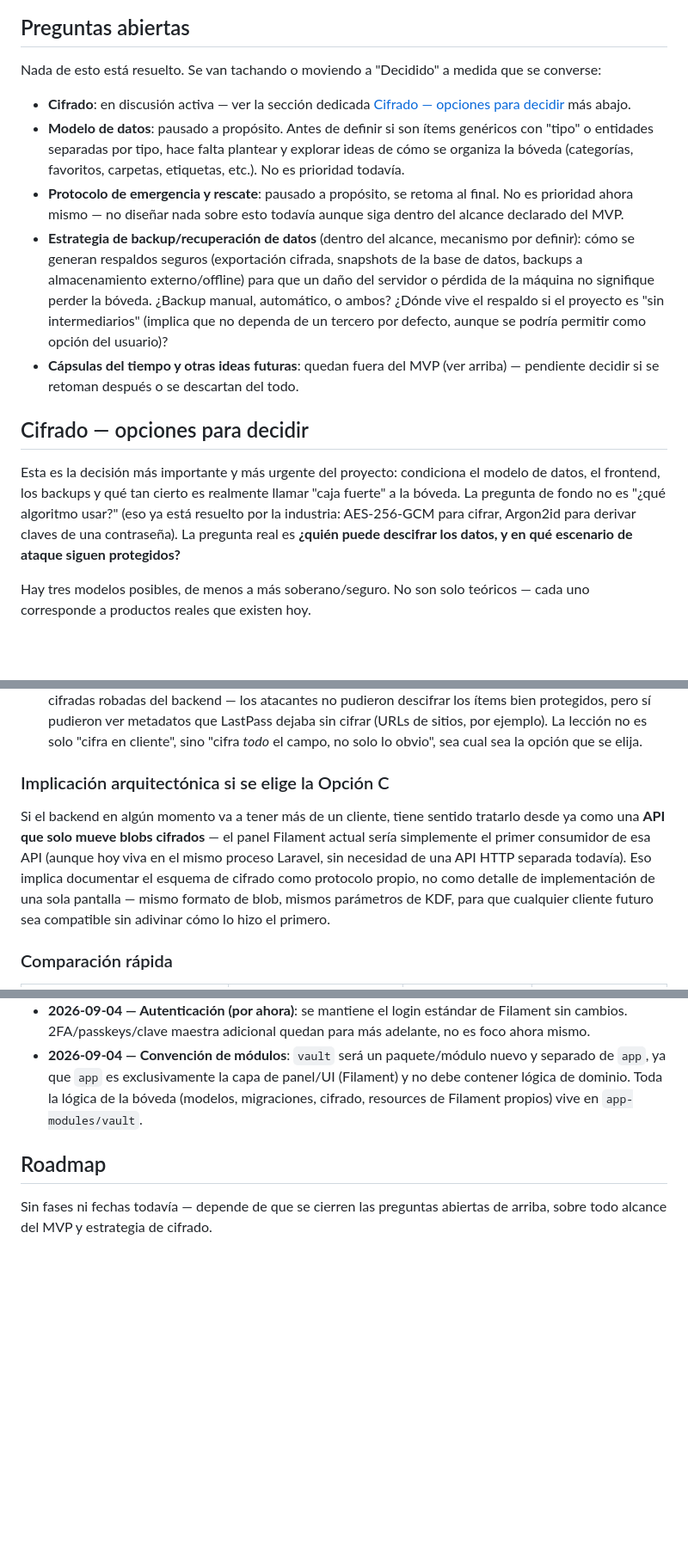
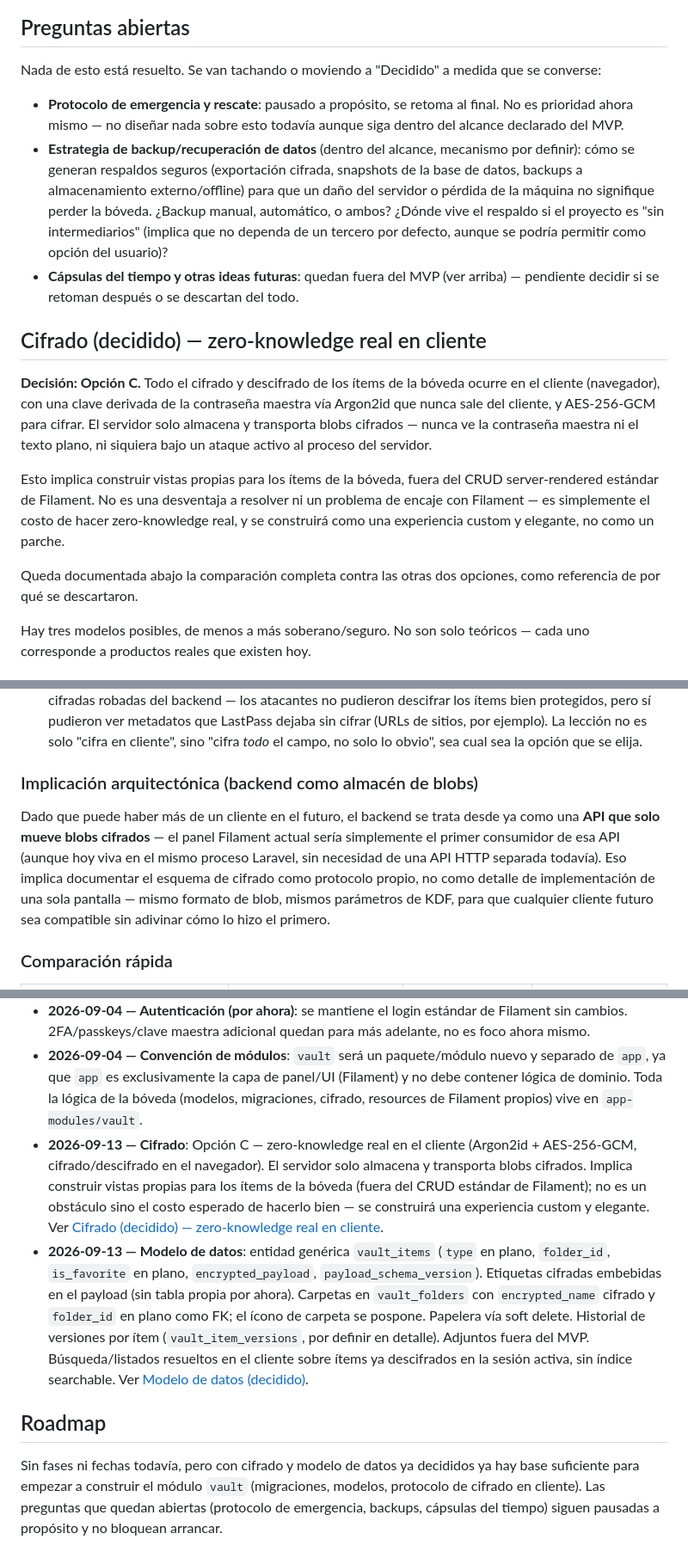
Before and after one commit to xenthrall/cafe-del-tiempo, a Markdown page: docs/vision.md, 3 parts joined by grey strips. Shown at 86% size. Rendered like a GitHub page; blank space fills up the shorter version.

```diff
--- a/docs/vision.md
+++ b/docs/vision.md
@@ -23,15 +23,17 @@ Café del Tiempo es la idea de una bóveda digital privada, auto-alojada, para p
 
 Nada de esto está resuelto. Se van tachando o moviendo a "Decidido" a medida que se converse:
 
-- **Cifrado**: en discusión activa — ver la sección dedicada [Cifrado — opciones para decidir](#cifrado--opciones-para-decidir) más abajo.
-- **Modelo de datos**: pausado a propósito. Antes de definir si son ítems genéricos con "tipo" o entidades separadas por tipo, hace falta plantear y explorar ideas de cómo se organiza la bóveda (categorías, favoritos, carpetas, etiquetas, etc.). No es prioridad todavía.
 - **Protocolo de emergencia y rescate**: pausado a propósito, se retoma al final. No es prioridad ahora mismo — no diseñar nada sobre esto todavía aunque siga dentro del alcance declarado del MVP.
 - **Estrategia de backup/recuperación de datos** (dentro del alcance, mecanismo por definir): cómo se generan respaldos seguros (exportación cifrada, snapshots de la base de datos, backups a almacenamiento externo/offline) para que un daño del servidor o pérdida de la máquina no signifique perder la bóveda. ¿Backup manual, automático, o ambos? ¿Dónde vive el respaldo si el proyecto es "sin intermediarios" (implica que no dependa de un tercero por defecto, aunque se podría permitir como opción del usuario)?
 - **Cápsulas del tiempo y otras ideas futuras**: quedan fuera del MVP (ver arriba) — pendiente decidir si se retoman después o se descartan del todo.
 
-## Cifrado — opciones para decidir
+## Cifrado (decidido) — zero-knowledge real en cliente
 
-Esta es la decisión más importante y más urgente del proyecto: condiciona el modelo de datos, el frontend, los backups y qué tan cierto es realmente llamar "caja fuerte" a la bóveda. La pregunta de fondo no es "¿qué algoritmo usar?" (eso ya está resuelto por la industria: AES-256-GCM para cifrar, Argon2id para derivar claves de una contraseña). La pregunta real es **¿quién puede descifrar los datos, y en qué escenario de ataque siguen protegidos?**
+**Decisión: Opción C.** Todo el cifrado y descifrado de los ítems de la bóveda ocurre en el cliente (navegador), con una clave derivada de la contraseña maestra vía Argon2id que nunca sale del cliente, y AES-256-GCM para cifrar. El servidor solo almacena y transporta blobs cifrados — nunca ve la contraseña maestra ni el texto plano, ni siquiera bajo un ataque activo al proceso del servidor.
+
+Esto implica construir vistas propias para los ítems de la bóveda, fuera del CRUD server-rendered estándar de Filament. No es una desventaja a resolver ni un problema de encaje con Filament — es simplemente el costo de hacer zero-knowledge real, y se construirá como una experiencia custom y elegante, no como un parche.
+
+Queda documentada abajo la comparación completa contra las otras dos opciones, como referencia de por qué se descartaron.
 
 Hay tres modelos posibles, de menos a más soberano/seguro. No son solo teóricos — cada uno corresponde a productos reales que existen hoy.
 
@@ -67,9 +69,9 @@ Todo el cifrado y descifrado ocurre en el navegador (WebCrypto o una librería c
 - **Desventajas**: exige construir vistas propias (fuera del CRUD server-rendered estándar) para los ítems de la bóveda, sea en Filament hoy o en cualquier otro cliente después — es un costo inherente a hacer zero-knowledge de verdad, no un problema específico de Filament. También complica el reseteo de contraseña maestra: si la pierdes sin una clave de recuperación guardada aparte, los datos son irrecuperables por diseño (esto conecta directo con la futura decisión de protocolo de emergencia, que dejamos pausada). Es notablemente más trabajo de implementación, y ese esquema de cifrado debe quedar bien documentado como un "protocolo" versionado (parámetros exactos de Argon2id, formato del blob cifrado, etc.) para que cualquier cliente futuro lo implemente igual — no puede quedar como lógica ad-hoc atada a un solo frontend.
 - **Nivel de seguridad real hoy**: es el techo actual de lo que existe en la industria para este tipo de producto. Argon2id + AES-256-GCM en cliente es exactamente lo que usan los líderes del sector en 2025-2026. Caso real que ilustra por qué importa: la brecha de LastPass de 2022 expuso bóvedas cifradas robadas del backend — los atacantes no pudieron descifrar los ítems bien protegidos, pero sí pudieron ver metadatos que LastPass dejaba sin cifrar (URLs de sitios, por ejemplo). La lección no es solo "cifra en cliente", sino "cifra *todo* el campo, no solo lo obvio", sea cual sea la opción que se elija.
 
-### Implicación arquitectónica si se elige la Opción C
+### Implicación arquitectónica (backend como almacén de blobs)
 
-Si el backend en algún momento va a tener más de un cliente, tiene sentido tratarlo desde ya como una **API que solo mueve blobs cifrados** — el panel Filament actual sería simplemente el primer consumidor de esa API (aunque hoy viva en el mismo proceso Laravel, sin necesidad de una API HTTP separada todavía). Eso implica documentar el esquema de cifrado como protocolo propio, no como detalle de implementación de una sola pantalla — mismo formato de blob, mismos parámetros de KDF, para que cualquier cliente futuro sea compatible sin adivinar cómo lo hizo el primero.
+Dado que puede haber más de un cliente en el futuro, el backend se trata desde ya como una **API que solo mueve blobs cifrados** — el panel Filament actual sería simplemente el primer consumidor de esa API (aunque hoy viva en el mismo proceso Laravel, sin necesidad de una API HTTP separada todavía). Eso implica documentar el esquema de cifrado como protocolo propio, no como detalle de implementación de una sola pantalla — mismo formato de blob, mismos parámetros de KDF, para que cualquier cliente futuro sea compatible sin adivinar cómo lo hizo el primero.
 
 ### Comparación rápida
 
@@ -96,7 +119,9 @@ Espacio libre para anotar ideas sueltas sin comprometerse a nada. (Vacío por ah
 - **2026-09-04 — Alcance ampliado del MVP**: además de guardar datos, el MVP debe contemplar (aunque el diseño exacto siga abierto, ver arriba) un protocolo de emergencia/rescate y una estrategia de backup/recuperación ante daño o pérdida del servidor. No es opcional dejarlo para después: una caja fuerte sin forma de recuperarse ante un desastre no cumple su propósito.
 - **2026-09-04 — Autenticación (por ahora)**: se mantiene el login estándar de Filament sin cambios. 2FA/passkeys/clave maestra adicional quedan para más adelante, no es foco ahora mismo.
 - **2026-09-04 — Convención de módulos**: `vault` será un paquete/módulo nuevo y separado de `app`, ya que `app` es exclusivamente la capa de panel/UI (Filament) y no debe contener lógica de dominio. Toda la lógica de la bóveda (modelos, migraciones, cifrado, resources de Filament propios) vive en `app-modules/vault`.
+- **2026-09-13 — Cifrado**: Opción C — zero-knowledge real en el cliente (Argon2id + AES-256-GCM, cifrado/descifrado en el navegador). El servidor solo almacena y transporta blobs cifrados. Implica construir vistas propias para los ítems de la bóveda (fuera del CRUD estándar de Filament); no es un obstáculo sino el costo esperado de hacerlo bien — se construirá una experiencia custom y elegante. Ver [Cifrado (decidido) — zero-knowledge real en cliente](#cifrado-decidido--zero-knowledge-real-en-cliente).
+- **2026-09-13 — Modelo de datos**: entidad genérica `vault_items` (`type` en plano, `folder_id`, `is_favorite` en plano, `encrypted_payload`, `payload_schema_version`). Etiquetas cifradas embebidas en el payload (sin tabla propia por ahora). Carpetas en `vault_folders` con `encrypted_name` cifrado y `folder_id` en plano como FK; el ícono de carpeta se pospone. Papelera vía soft delete. Historial de versiones por ítem (`vault_item_versions`, por definir en detalle). Adjuntos fuera del MVP. Búsqueda/listados resueltos en el cliente sobre ítems ya descifrados en la sesión activa, sin índice searchable. Ver [Modelo de datos (decidido)](#modelo-de-datos-decidido).
 
 ## Roadmap
 
-Sin fases ni fechas todavía — depende de que se cierren las preguntas abiertas de arriba, sobre todo alcance del MVP y estrategia de cifrado.
+Sin fases ni fechas todavía, pero con cifrado y modelo de datos ya decididos ya hay base suficiente para empezar a construir el módulo `vault` (migraciones, modelos, protocolo de cifrado en cliente). Las preguntas que quedan abiertas (protocolo de emergencia, backups, cápsulas del tiempo) siguen pausadas a propósito y no bloquean arrancar.
```
Also changed, not shown: other parts of docs/vision.md (+23 -2 lines).
